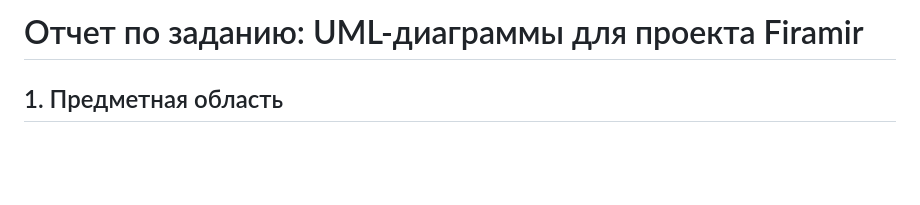
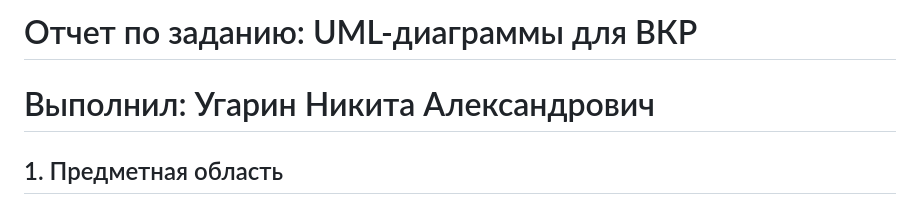
Before and after one commit to Nikitos1408/UCHEBA, a Markdown page: UML/uml_assignment_report.md, the part around the change. Rendered like a GitHub page; blank space fills up the shorter version.

Commit message:
Отчет_задание 2.md

```diff
--- a/UML/uml_assignment_report.md
+++ b/UML/uml_assignment_report.md
@@ -1,4 +1,5 @@
-# Отчет по заданию: UML-диаграммы для проекта Firamir
+# Отчет по заданию: UML-диаграммы для ВКР
+# Выполнил: Угарин Никита Александрович
 
 ## 1. Предметная область
 
```
